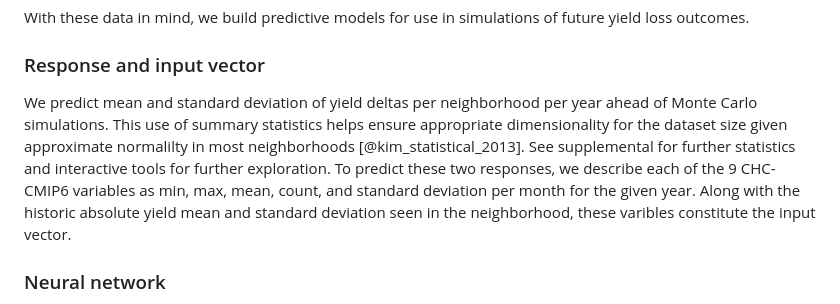
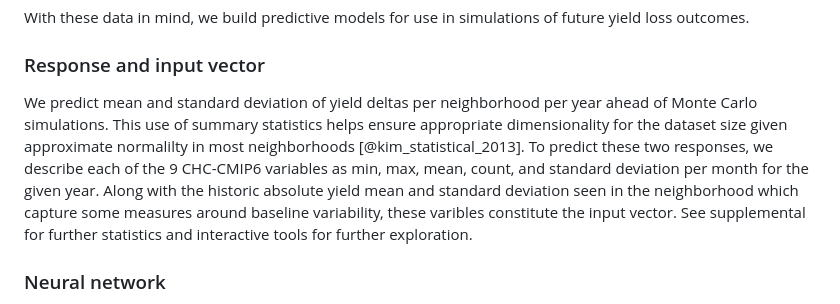
Before and after one commit to SchmidtDSE/maize-loss-climate-experiment, a Markdown page: paper/paper.md, the part around the change. Drawn GitHub-style.

Commit message:
Explain why yield is included.

```diff
--- a/paper/paper.md
+++ b/paper/paper.md
@@ -89,7 +89,7 @@ Our resulting dataset spans 1999 to 2016 during which we observe a median of 83k
 With these data in mind, we build predictive models for use in simulations of future yield loss outcomes.
 
 ### Response and input vector
-We predict mean and standard deviation of yield deltas per neighborhood per year ahead of Monte Carlo simulations. This use of summary statistics helps ensure appropriate dimensionality for the dataset size given approximate normalilty in most neighborhoods [@kim_statistical_2013]. See supplemental for further statistics and interactive tools for further exploration. To predict these two responses, we describe each of the 9 CHC-CMIP6 variables as min, max, mean, count, and standard deviation per month for the given year. Along with the historic absolute yield mean and standard deviation seen in the neighborhood, these varibles constitute the input vector.
+We predict mean and standard deviation of yield deltas per neighborhood per year ahead of Monte Carlo simulations. This use of summary statistics helps ensure appropriate dimensionality for the dataset size given approximate normalilty in most neighborhoods [@kim_statistical_2013]. To predict these two responses, we describe each of the 9 CHC-CMIP6 variables as min, max, mean, count, and standard deviation per month for the given year. Along with the historic absolute yield mean and standard deviation seen in the neighborhood which capture some measures around baseline variability, these varibles constitute the input vector. See supplemental for further statistics and interactive tools for further exploration.
 
 ### Neural network
 Our regressors ($f$) use neighborhood-level climate variables ($C$), year ($x$), and historic yield mean / std to predict future neighborhood-level mean and standard deviation of yield changes ($y_{\Delta\%}$) per year [@kim_investigating_2024]. We preprocess these inputs using z score normalization ($z_{\mu-historic}, z_{\sigma-historic}$).
```
